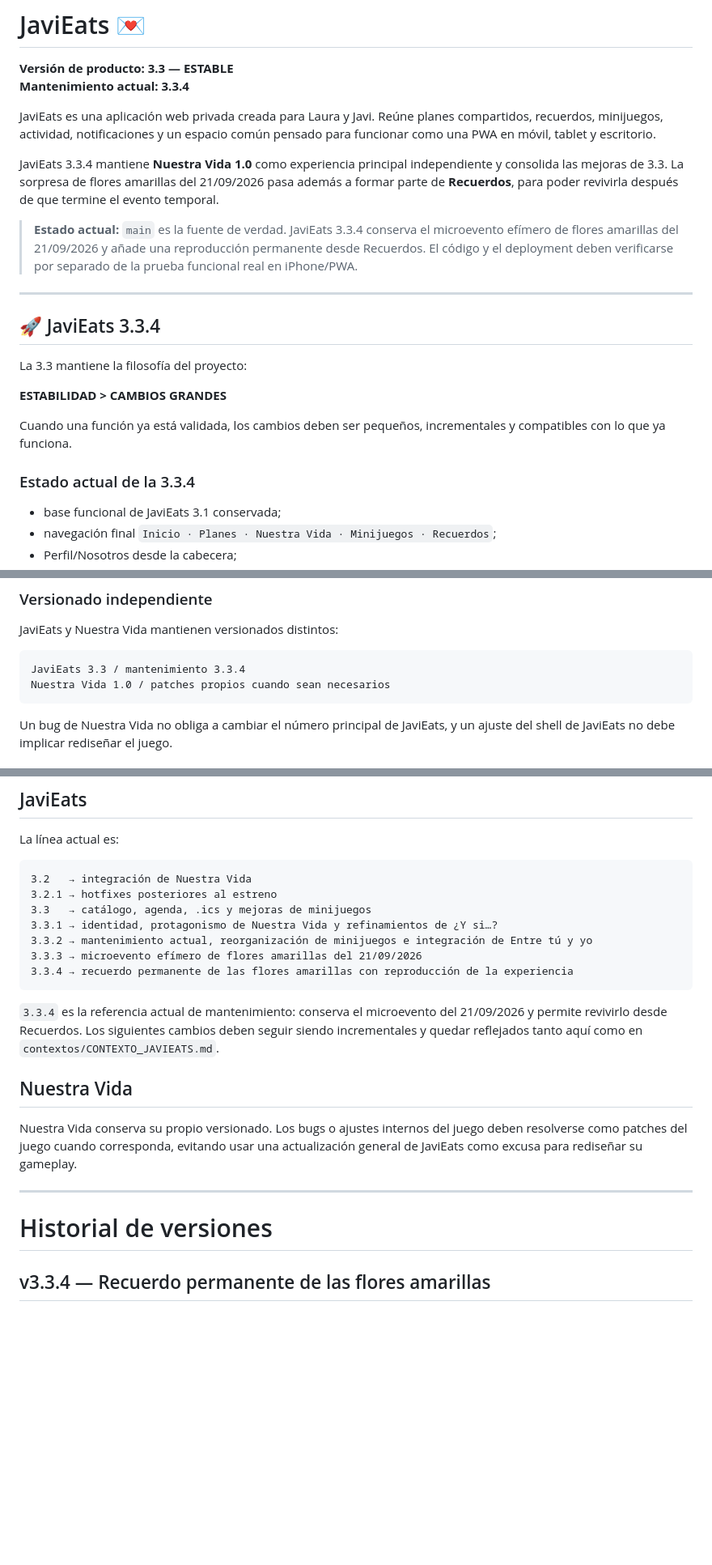
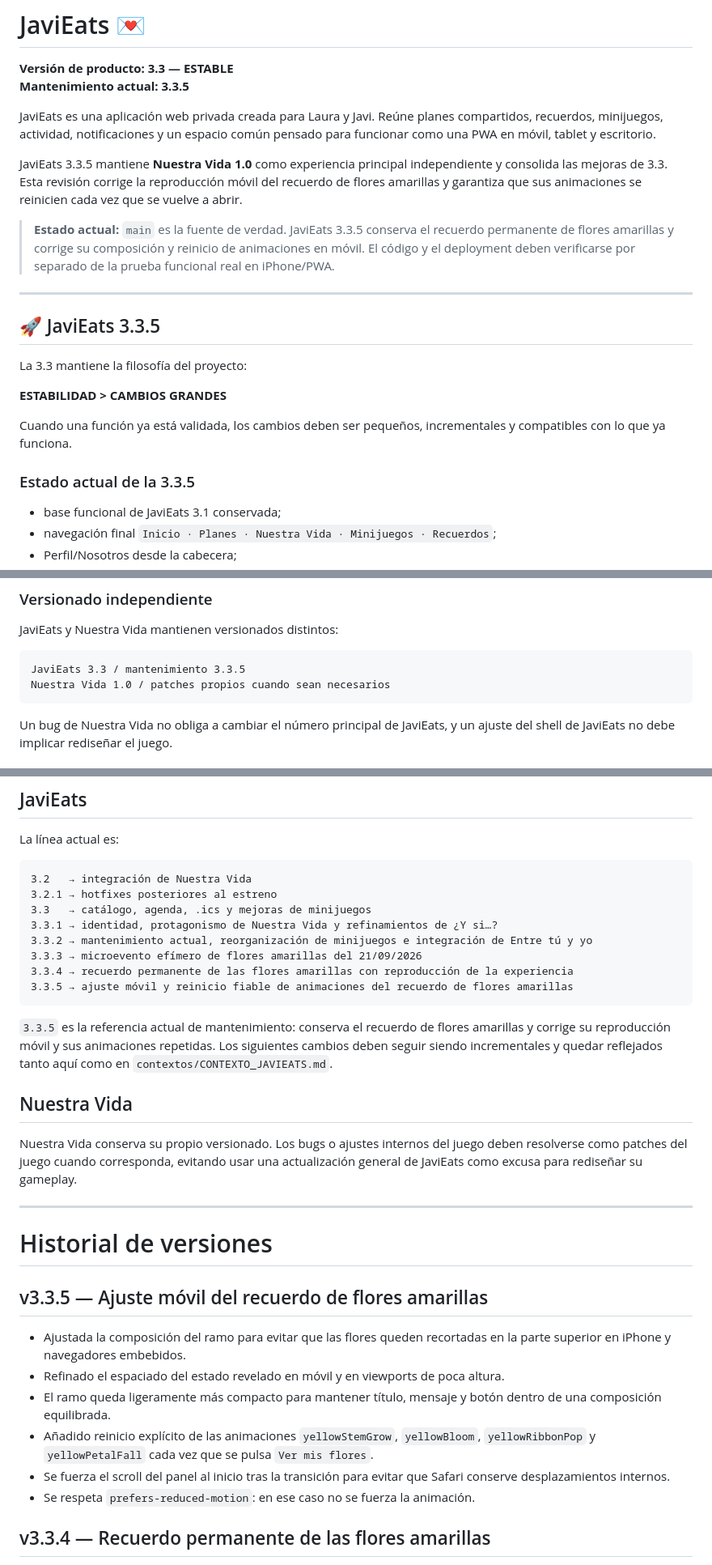
Before and after one commit to javiermontoro11/weblaura, a Markdown page: README.md, 3 parts joined by grey strips. Shown at 81% size. Drawn GitHub-style; blank space fills up the shorter version.

Commit message:
ACTUALIZACION README.md VERSION 3.3.5

````diff
--- a/README.md
+++ b/README.md
@@ -1,17 +1,17 @@
 # JaviEats 💌
 
 **Versión de producto: 3.3 — ESTABLE**
-**Mantenimiento actual: 3.3.4**
+**Mantenimiento actual: 3.3.5**
 
 JaviEats es una aplicación web privada creada para Laura y Javi. Reúne planes compartidos, recuerdos, minijuegos, actividad, notificaciones y un espacio común pensado para funcionar como una PWA en móvil, tablet y escritorio.
 
-JaviEats 3.3.4 mantiene **Nuestra Vida 1.0** como experiencia principal independiente y consolida las mejoras de 3.3. La sorpresa de flores amarillas del 21/09/2026 pasa además a formar parte de **Recuerdos**, para poder revivirla después de que termine el evento temporal.
+JaviEats 3.3.5 mantiene **Nuestra Vida 1.0** como experiencia principal independiente y consolida las mejoras de 3.3. Esta revisión corrige la reproducción móvil del recuerdo de flores amarillas y garantiza que sus animaciones se reinicien cada vez que se vuelve a abrir.
 
-> **Estado actual:** `main` es la fuente de verdad. JaviEats 3.3.4 conserva el microevento efímero de flores amarillas del 21/09/2026 y añade una reproducción permanente desde Recuerdos. El código y el deployment deben verificarse por separado de la prueba funcional real en iPhone/PWA.
+> **Estado actual:** `main` es la fuente de verdad. JaviEats 3.3.5 conserva el recuerdo permanente de flores amarillas y corrige su composición y reinicio de animaciones en móvil. El código y el deployment deben verificarse por separado de la prueba funcional real en iPhone/PWA.
 
 ---
 
-## 🚀 JaviEats 3.3.4
+## 🚀 JaviEats 3.3.5
 
 La 3.3 mantiene la filosofía del proyecto:
 
@@ -19,7 +19,7 @@ La 3.3 mantiene la filosofía del proyecto:
 
 Cuando una función ya está validada, los cambios deben ser pequeños, incrementales y compatibles con lo que ya funciona.
 
-### Estado actual de la 3.3.4
+### Estado actual de la 3.3.5
 
 - base funcional de JaviEats 3.1 conservada;
 - navegación final `Inicio · Planes · Nuestra Vida · Minijuegos · Recuerdos`;
@@ -100,7 +101,7 @@ Esta separación es deliberada. No se debe volver a fusionar todo dentro de `min
 JaviEats y Nuestra Vida mantienen versionados distintos:
 
 ```text
-JaviEats 3.3 / mantenimiento 3.3.4
+JaviEats 3.3 / mantenimiento 3.3.5
 Nuestra Vida 1.0 / patches propios cuando sean necesarios
 ```
 
@@ -479,9 +480,10 @@ La línea actual es:
 3.3.2 → mantenimiento actual, reorganización de minijuegos e integración de Entre tú y yo
 3.3.3 → microevento efímero de flores amarillas del 21/09/2026
 3.3.4 → recuerdo permanente de las flores amarillas con reproducción de la experiencia
+3.3.5 → ajuste móvil y reinicio fiable de animaciones del recuerdo de flores amarillas
 ```
 
-`3.3.4` es la referencia actual de mantenimiento: conserva el microevento del 21/09/2026 y permite revivirlo desde Recuerdos. Los siguientes cambios deben seguir siendo incrementales y quedar reflejados tanto aquí como en `contextos/CONTEXTO_JAVIEATS.md`.
+`3.3.5` es la referencia actual de mantenimiento: conserva el recuerdo de flores amarillas y corrige su reproducción móvil y sus animaciones repetidas. Los siguientes cambios deben seguir siendo incrementales y quedar reflejados tanto aquí como en `contextos/CONTEXTO_JAVIEATS.md`.
 
 ## Nuestra Vida
 
@@ -490,6 +492,16 @@ Nuestra Vida conserva su propio versionado. Los bugs o ajustes internos del jueg
 ---
 
 # Historial de versiones
+
+## v3.3.5 — Ajuste móvil del recuerdo de flores amarillas
+
+- Ajustada la composición del ramo para evitar que las flores queden recortadas en la parte superior en iPhone y navegadores embebidos.
+- Refinado el espaciado del estado revelado en móvil y en viewports de poca altura.
+- El ramo queda ligeramente más compacto para mantener título, mensaje y botón dentro de una composición equilibrada.
+- Añadido reinicio explícito de las animaciones `yellowStemGrow`, `yellowBloom`, `yellowRibbonPop` y `yellowPetalFall` cada vez que se pulsa `Ver mis flores`.
+- Se fuerza el scroll del panel al inicio tras la transición para evitar que Safari conserve desplazamientos internos.
+- Se respeta `prefers-reduced-motion`: en ese caso no se fuerza la animación.
+
 
 ## v3.3.4 — Recuerdo permanente de las flores amarillas
 
````
Also changed, not shown: other parts of README.md (+2 -1 lines).
